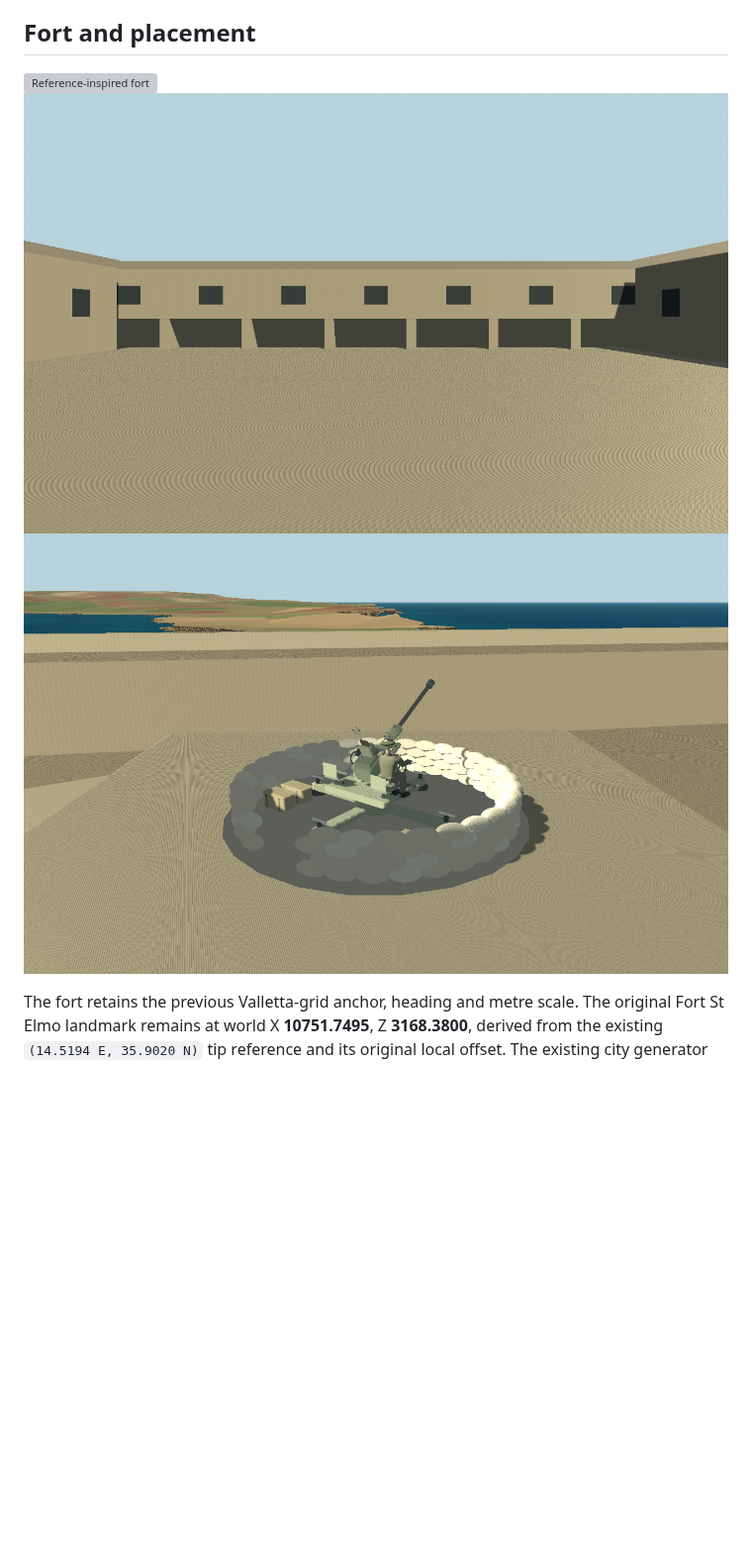
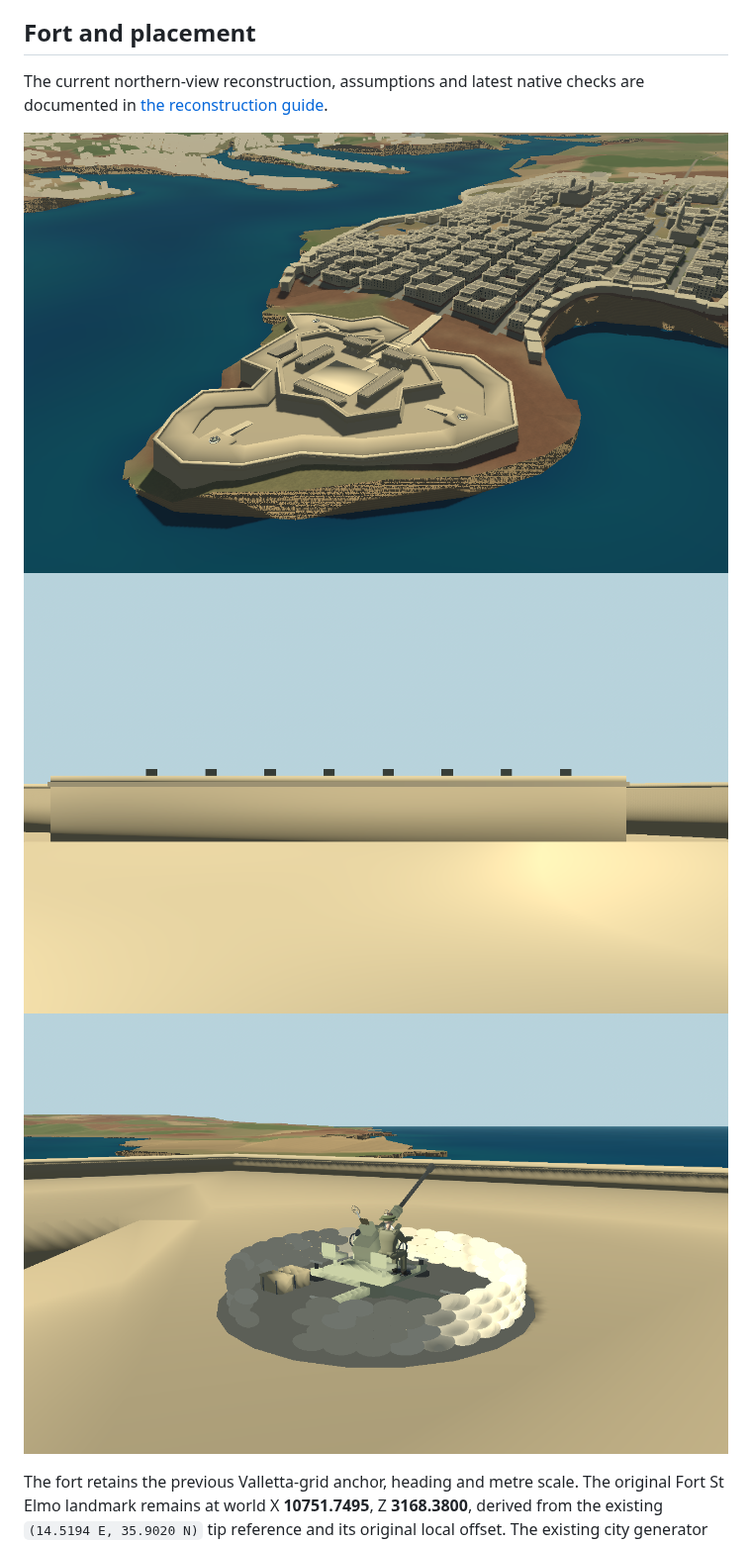
Before and after one commit to zelenski3398/codexproj1, a Markdown page: docs/st-elmo-battery.md, the part around one of its changes. Shown at 99% size. Rendered like a GitHub page; pictures changed too: docs/previews/st-elmo-bofors.png, docs/previews/st-elmo-courtyard.png, docs/previews/st-elmo-north-reference.png (added); blank space fills up the shorter version; grey boxes are pictures that could not be loaded.

```diff
--- a/docs/st-elmo-battery.md
+++ b/docs/st-elmo-battery.md
@@ -45,7 +45,9 @@ the player. Existing gun health persists through mounting and travel.
 
 ## Fort and placement
 
-![Reference-inspired fort](previews/st-elmo-overview.png)
+The current northern-view reconstruction, assumptions and latest native checks are documented in [the reconstruction guide](st-elmo-reconstruction.md).
+
+![North-side reference view](previews/st-elmo-north-reference.png)
 ![Walkable courtyard and open portico](previews/st-elmo-courtyard.png)
 ![Reused light emplacement with seated operator](previews/st-elmo-bofors.png)
 
```
Also changed, not shown: other parts of docs/st-elmo-battery.md (+5 -1 lines), README.md (+1 -1 lines), docs/st-elmo-reconstruction.md (added, +62 -0 lines), docs/previews/st-elmo-south-overview.png (added), 9 other files.
